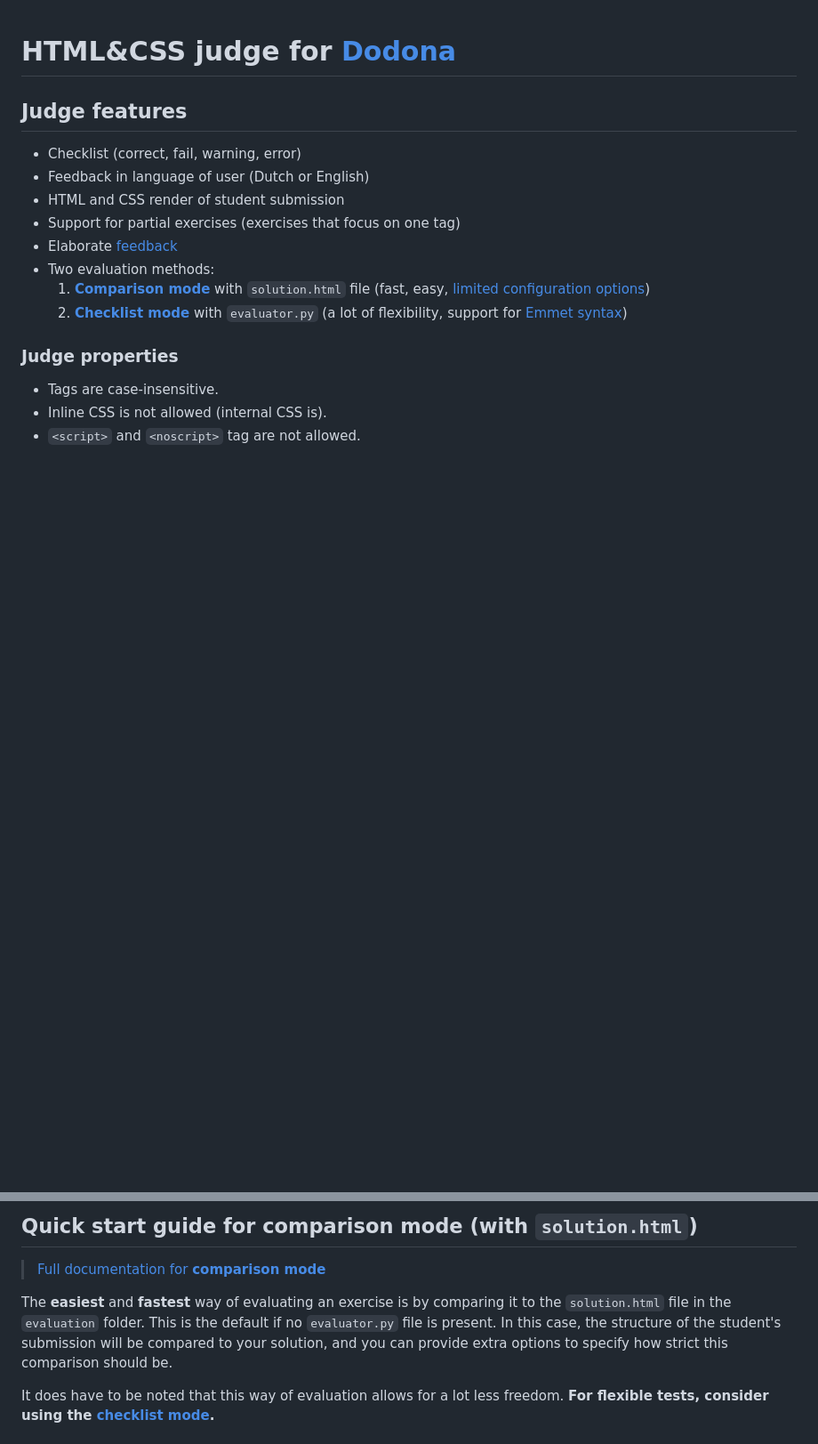
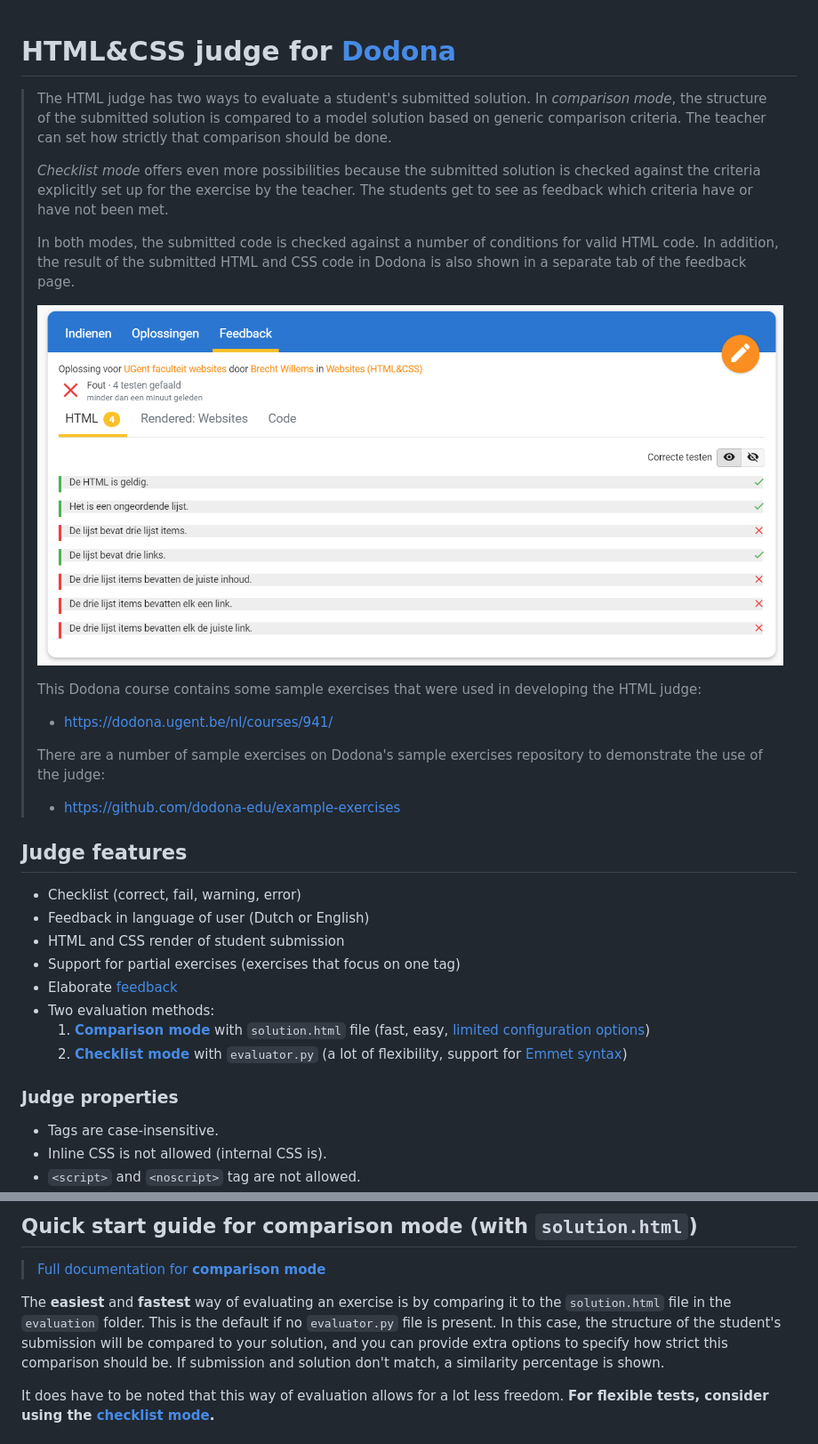
Before and after one commit to dodona-edu/judge-html, a Markdown page: README.md, 2 parts joined by grey strips. Shown at 89% size. Rendered like a GitHub page; pictures changed too: docs/media/judge-html.png (added); blank space fills up the shorter version.

```diff
--- a/README.md
+++ b/README.md
@@ -1,4 +1,21 @@
 # HTML&CSS judge for [Dodona](https://dodona.ugent.be/)
+
+> The HTML judge has two ways to evaluate a student's submitted solution. In *comparison mode*, the structure of the submitted solution is compared to a model solution based on generic comparison criteria. The teacher can set how strictly that comparison should be done.
+>
+> *Checklist mode* offers even more possibilities because the submitted solution is checked against the criteria explicitly set up for the exercise by the teacher. The students get to see as feedback which criteria have or have not been met.
+>
+> In both modes, the submitted code is checked against a number of conditions for valid HTML code. In addition, the result of the submitted HTML and CSS code in Dodona is also shown in a separate tab of the feedback page.
+>
+> ![judge-html](docs/media/judge-html.png)
+>
+> This Dodona course contains some sample exercises that were used in developing the HTML judge:
+>
+> * https://dodona.ugent.be/nl/courses/941/
+>
+> There are a number of sample exercises on Dodona's sample exercises repository to demonstrate the use of the judge:
+>
+> * https://github.com/dodona-edu/example-exercises
+>
 
 ## Judge features
 
@@ -136,7 +153,7 @@ Add your solution/evaluator file (`solution.html` for comparison mode or `evalua
 
 > [Full documentation for **comparison mode**](/docs/pages/evaluating-by-comparing.md)
 
-The **easiest** and **fastest** way of evaluating an exercise is by comparing it to the `solution.html` file in the `evaluation` folder. This is the default if no `evaluator.py` file is present. In this case, the structure of the student's submission will be compared to your solution, and you can provide extra options to specify how strict this comparison should be.
+The **easiest** and **fastest** way of evaluating an exercise is by comparing it to the `solution.html` file in the `evaluation` folder. This is the default if no `evaluator.py` file is present. In this case, the structure of the student's submission will be compared to your solution, and you can provide extra options to specify how strict this comparison should be. If submission and solution don't match, a similarity percentage is shown.
 
 It does have to be noted that this way of evaluation allows for a lot less freedom. **For flexible tests, consider using the [checklist mode](#quick-start-guide-for-checklist-mode-with-evaluatorpy).**
 
```
Also changed, not shown: docs/pages/evaluating-by-comparing.md (+1 -1 lines), 2 other files.
